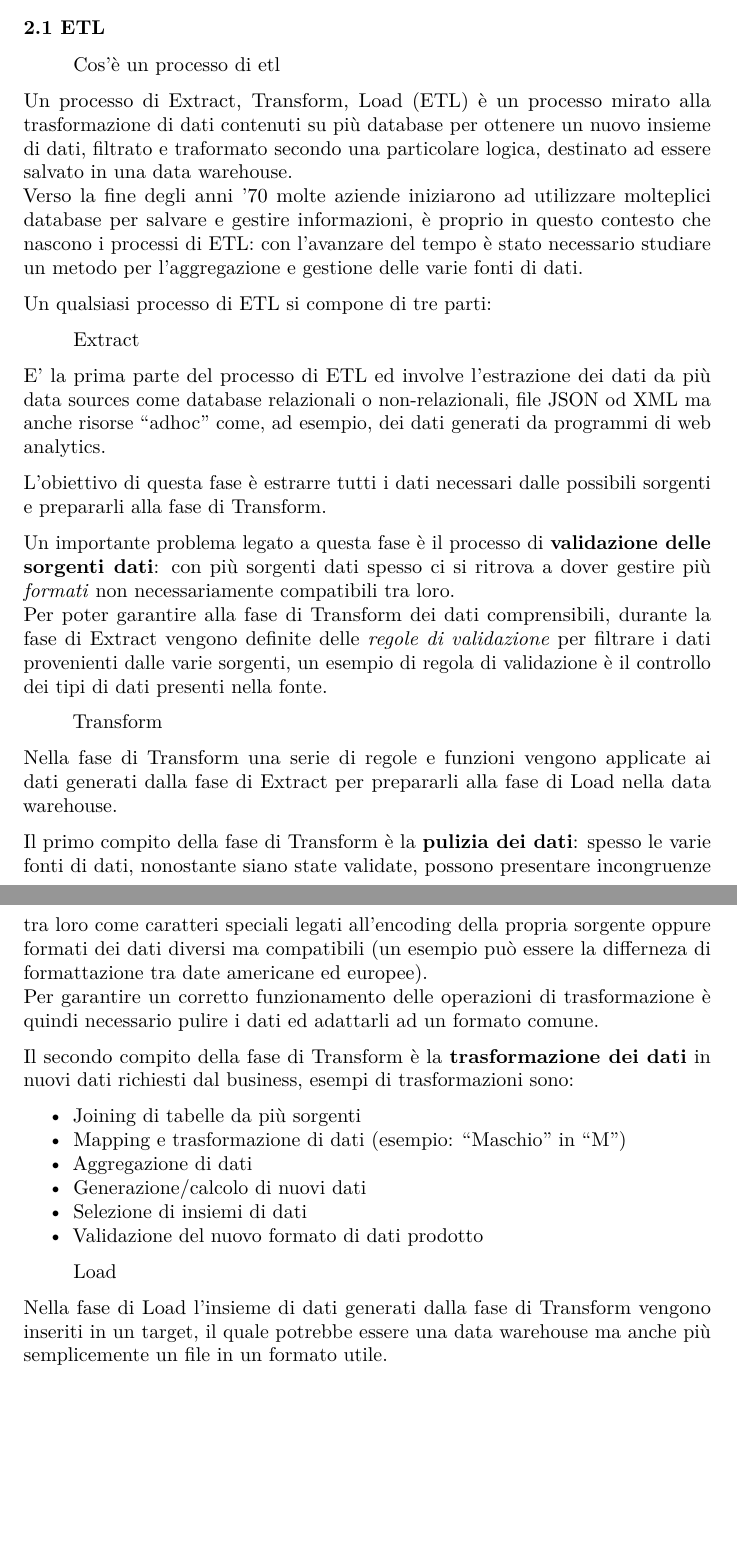
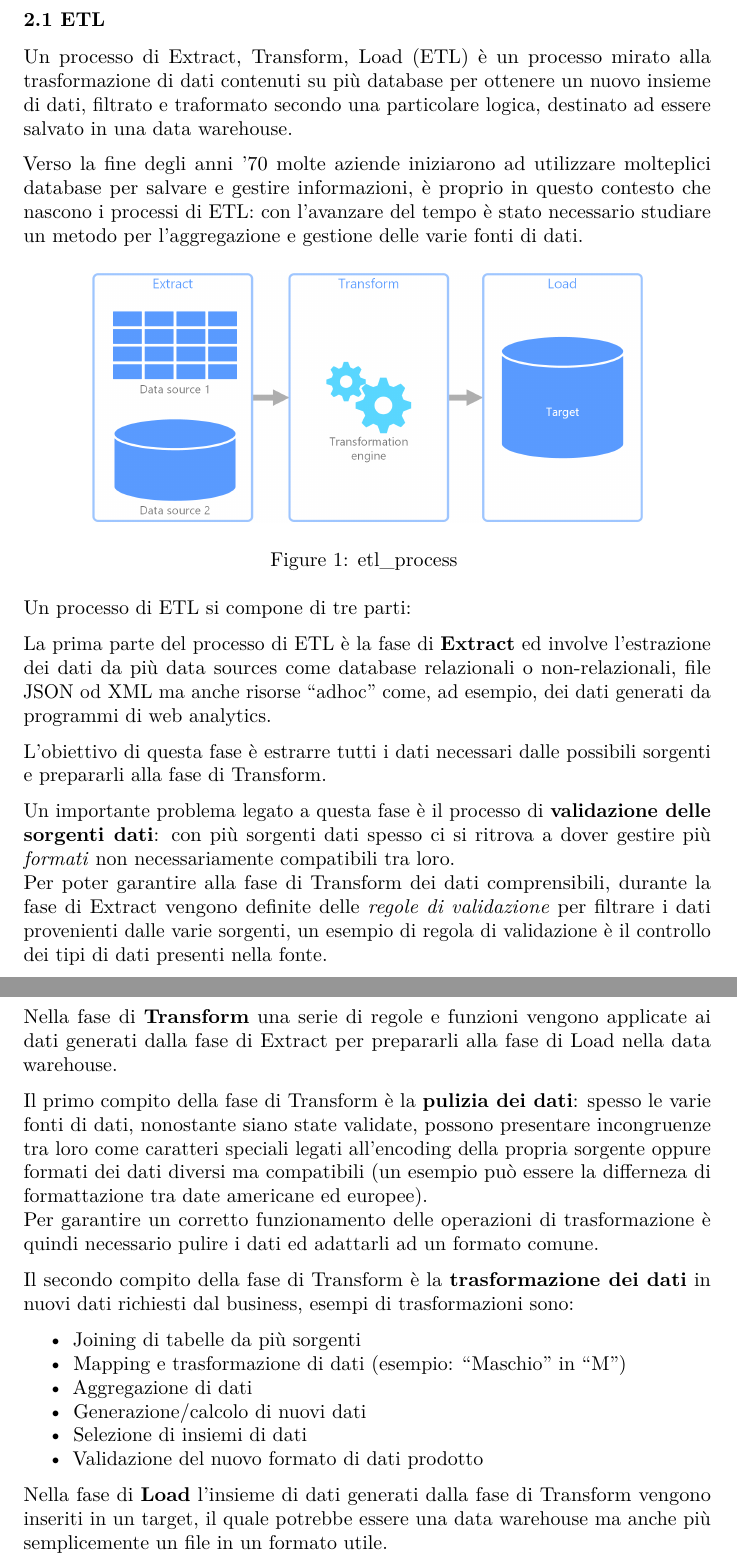
Before and after one commit to indaco789/Thesis, a LaTeX document (latex_output/test1.tex): two parts of pages 3 and 4 of 11 before the commit and two parts of pages 4 and 5 of 12 after it, joined at a grey line, cut so that both start at the same text, the shorter picture padded with empty space. Compiled offline with pdfLaTeX.

Commit message:
fixed formatting

```diff
--- a/latex_output/test1.tex
+++ b/latex_output/test1.tex
@@ -147,29 +149,29 @@ approccio basato su \textbf{event sourcing} (ES).
 \hypertarget{etl}{\subsubsection{2.1 ETL}\label{etl}}
-
-\begin{quote}
-Cos'è un processo di etl
-\end{quote}
 
 Un processo di Extract, Transform, Load (ETL) è un processo mirato alla
 trasformazione di dati contenuti su più database per ottenere un nuovo
 insieme di dati, filtrato e traformato secondo una particolare logica,
-destinato ad essere salvato in una data warehouse.\\
+destinato ad essere salvato in una data warehouse.
+
 Verso la fine degli anni '70 molte aziende iniziarono ad utilizzare
 molteplici database per salvare e gestire informazioni, è proprio in
 questo contesto che nascono i processi di ETL: con l'avanzare del tempo
 è stato necessario studiare un metodo per l'aggregazione e gestione
 delle varie fonti di dati.
 
-Un qualsiasi processo di ETL si compone di tre parti:
+\begin{figure}
+\centering
+\includegraphics[width=0.80000\textwidth]{../images/etl.png}
+\caption{etl\_process \label{figure_4}}
+\end{figure}
 
-\begin{quote}
-Extract
-\end{quote}
+Un processo di ETL si compone di tre parti:
 
-E' la prima parte del processo di ETL ed involve l'estrazione dei dati
-da più data sources come database relazionali o non-relazionali, file
-JSON od XML ma anche risorse ``adhoc'' come, ad esempio, dei dati
-generati da programmi di web analytics.
+La prima parte del processo di ETL è la fase di \textbf{Extract} ed
+involve l'estrazione dei dati da più data sources come database
+relazionali o non-relazionali, file JSON od XML ma anche risorse
+``adhoc'' come, ad esempio, dei dati generati da programmi di web
+analytics.
 
 L'obiettivo di questa fase è estrarre tutti i dati necessari dalle
 possibili sorgenti e prepararli alla fase di Transform.
@@ -184,13 +186,11 @@ validazione} per filtrare i dati provenienti dalle varie sorgenti, un
 esempio di regola di validazione è il controllo dei tipi di dati
 presenti nella fonte.
 
-\begin{quote}
-Transform
-\end{quote}
+\newpage
 
-Nella fase di Transform una serie di regole e funzioni vengono applicate
-ai dati generati dalla fase di Extract per prepararli alla fase di Load
-nella data warehouse.
+Nella fase di \textbf{Transform} una serie di regole e funzioni vengono
+applicate ai dati generati dalla fase di Extract per prepararli alla
+fase di Load nella data warehouse.
 
 Il primo compito della fase di Transform è la \textbf{pulizia dei dati}:
 spesso le varie fonti di dati, nonostante siano state validate, possono
@@ -222,13 +222,9 @@ sono:
   Validazione del nuovo formato di dati prodotto
 \end{itemize}
 
-\begin{quote}
-Load
-\end{quote}
-
-Nella fase di Load l'insieme di dati generati dalla fase di Transform
-vengono inseriti in un target, il quale potrebbe essere una data
-warehouse ma anche più semplicemente un file in un formato utile.\\
+Nella fase di \textbf{Load} l'insieme di dati generati dalla fase di
+Transform vengono inseriti in un target, il quale potrebbe essere una
+data warehouse ma anche più semplicemente un file in un formato utile.\\
 Business diversi hanno necessità diverse, per questo l'implementazione
 della fase di load può avere più modalità implementative, il punto
 focale di questa fase è proprio stabilire la frequenza e le modalità di
```
Also changed, not shown: Thesis.md (+12 -13 lines), images/etl.png (added), latex_output/test1.pdf, latex_output/test1.tex (4 more changed lines), 3 other files.
